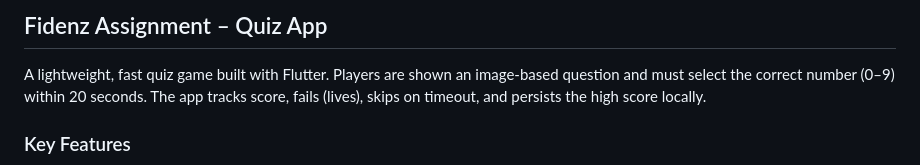
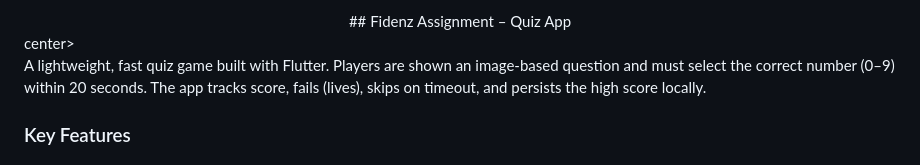
Before and after one commit to mrnipundilshan/fidenz_assignment_quizapp, a Markdown page: README.md, the part around the change. Rendered like a GitHub page.

Commit message:
Center title in README.md

```diff
--- a/README.md
+++ b/README.md
@@ -1,4 +1,4 @@
-## Fidenz Assignment – Quiz App
+<center>## Fidenz Assignment – Quiz App</center>center>
 
 A lightweight, fast quiz game built with Flutter. Players are shown an image-based question and must select the correct number (0–9) within 20 seconds. The app tracks score, fails (lives), skips on timeout, and persists the high score locally.
 
```
